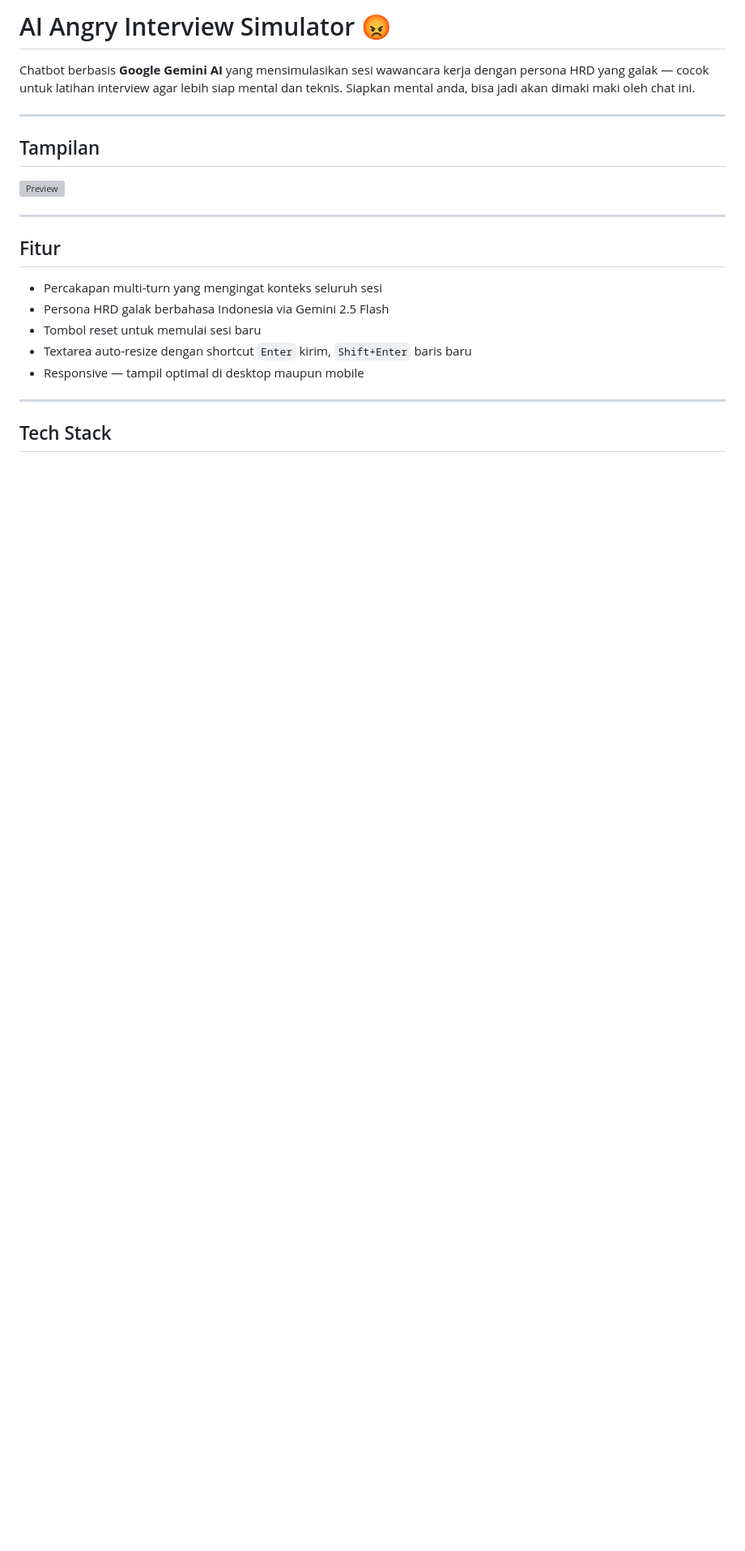
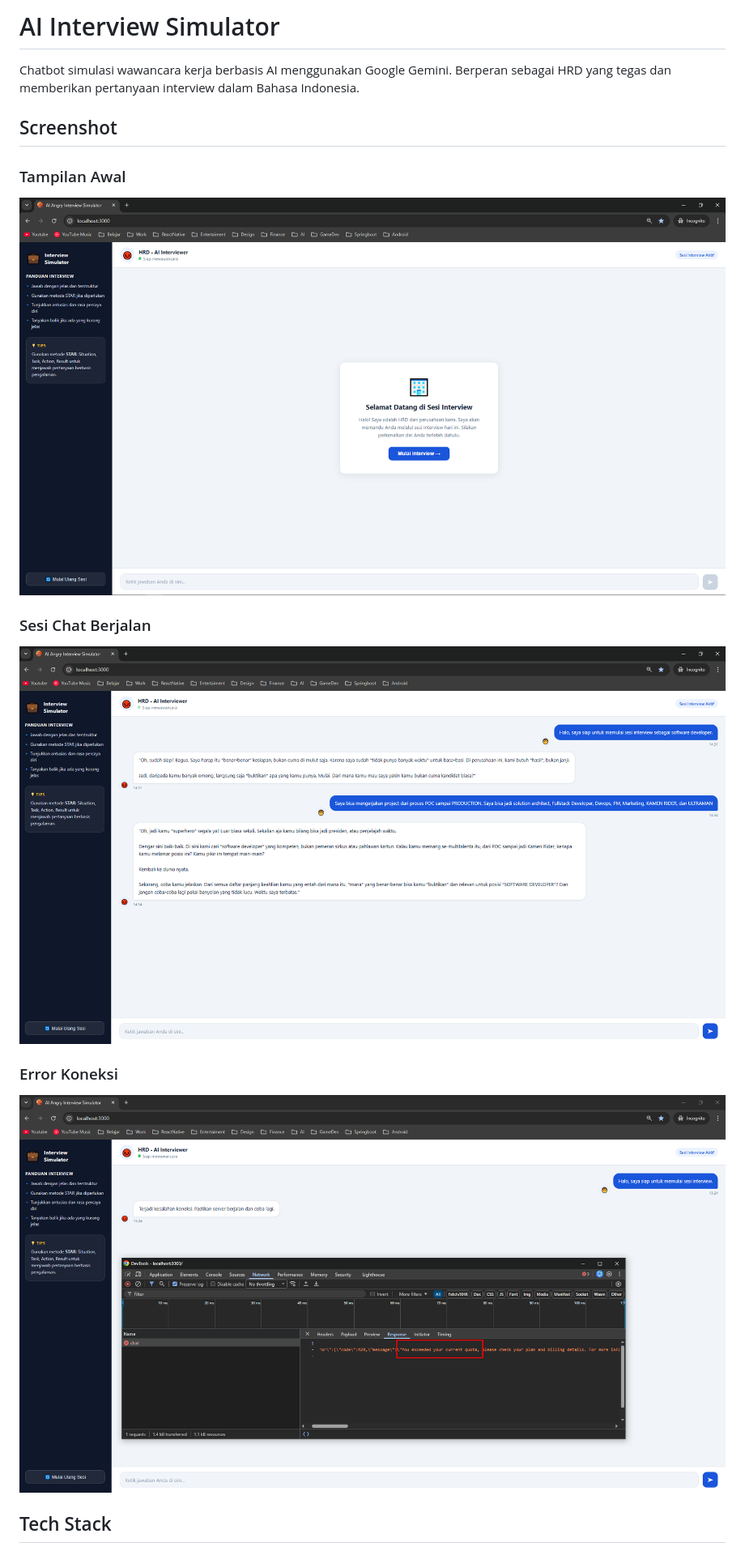
Before and after one commit to BadMeat/gemini-angry-interview, a Markdown page: README.md, the part around the change printed below. Shown: that part at 81% size. Drawn GitHub-style; pictures changed too: Screenshot/1-tampilan_awal.png (added), Screenshot/2-tampilan_chat.png (added), Screenshot/3-tampilan_chat_error.png (added); blank space fills up the shorter version; grey boxes are pictures that could not be loaded.

Commit message:
Add screenshot to git

```diff
--- a/README.md
+++ b/README.md
@@ -1,24 +1,17 @@
-# AI Angry Interview Simulator 😡
+# AI Interview Simulator
 
-Chatbot berbasis **Google Gemini AI** yang mensimulasikan sesi wawancara kerja dengan persona HRD yang galak — cocok untuk latihan interview agar lebih siap mental dan teknis. Siapkan mental anda, bisa jadi akan dimaki maki oleh chat ini.
+Chatbot simulasi wawancara kerja berbasis AI menggunakan Google Gemini. Berperan sebagai HRD yang tegas dan memberikan pertanyaan interview dalam Bahasa Indonesia.
 
----
+## Screenshot
 
-## Tampilan
+### Tampilan Awal
+![Tampilan Awal](Screenshot/1-tampilan_awal.png)
 
-![Preview](public/icons/main.png)
+### Sesi Chat Berjalan
+![Tampilan Chat](Screenshot/2-tampilan_chat.png)
 
----
-
-## Fitur
-
-- Percakapan multi-turn yang mengingat konteks seluruh sesi
-- Persona HRD galak berbahasa Indonesia via Gemini 2.5 Flash
-- Tombol reset untuk memulai sesi baru
-- Textarea auto-resize dengan shortcut `Enter` kirim, `Shift+Enter` baris baru
-- Responsive — tampil optimal di desktop maupun mobile
-
----
+### Error Koneksi
+![Tampilan Error](Screenshot/3-tampilan_chat_error.png)
 
 ## Tech Stack
 
```
Also changed, not shown: other parts of README.md (+21 -55 lines).
